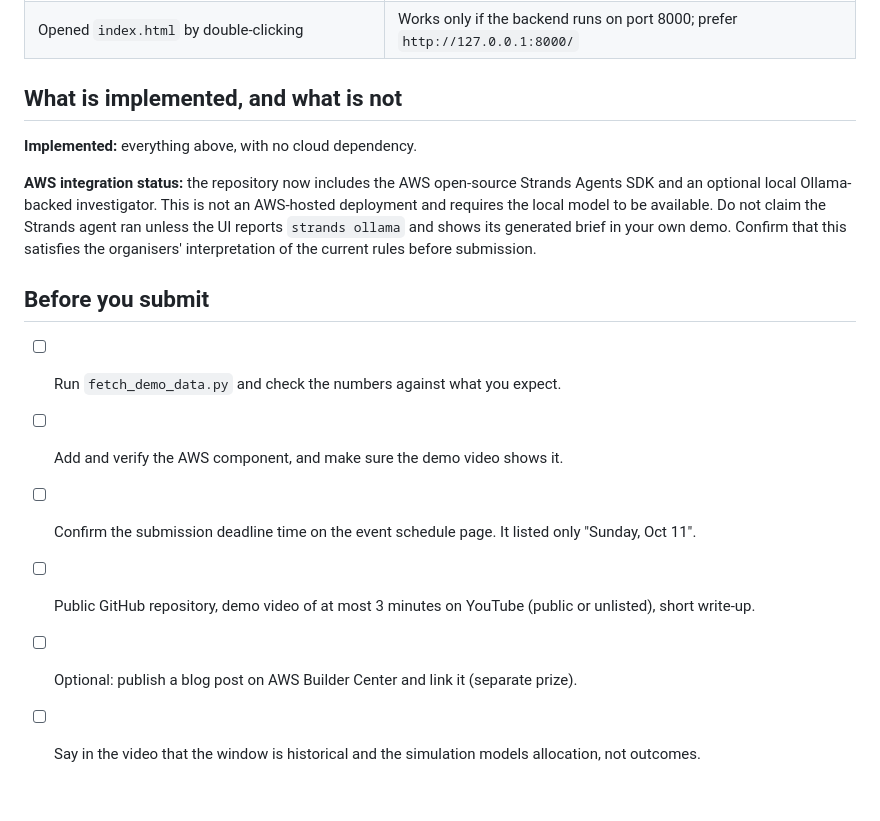
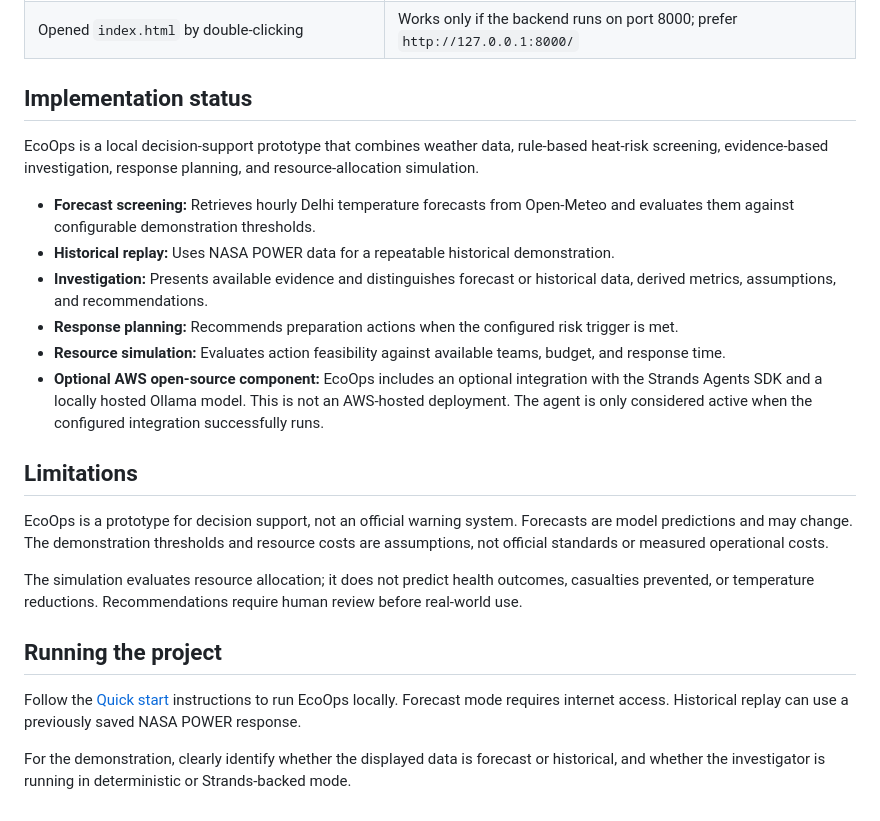
Before and after one commit to tanuluthra4/ecoops, a Markdown page: README.md, the part around the change. Drawn GitHub-style.

Commit message:
docs: polish README for public release

```diff
--- a/README.md
+++ b/README.md
@@ -182,17 +182,25 @@ data/demo_incident.json        created by the fetch step (real NASA POWER respon
 | Port 8000 in use | Pick another: `--port 8001` and open that port |
 | Opened `index.html` by double-clicking | Works only if the backend runs on port 8000; prefer `http://127.0.0.1:8000/` |
 
-## What is implemented, and what is not
+## Implementation status
 
-**Implemented:** everything above, with no cloud dependency.
+EcoOps is a local decision-support prototype that combines weather data, rule-based heat-risk screening, evidence-based investigation, response planning, and resource-allocation simulation.
 
-**AWS integration status:** the repository now includes the AWS open-source Strands Agents SDK and an optional local Ollama-backed investigator. This is not an AWS-hosted deployment and requires the local model to be available. Do not claim the Strands agent ran unless the UI reports `strands ollama` and shows its generated brief in your own demo. Confirm that this satisfies the organisers' interpretation of the current rules before submission.
+- **Forecast screening:** Retrieves hourly Delhi temperature forecasts from Open-Meteo and evaluates them against configurable demonstration thresholds.
+- **Historical replay:** Uses NASA POWER data for a repeatable historical demonstration.
+- **Investigation:** Presents available evidence and distinguishes forecast or historical data, derived metrics, assumptions, and recommendations.
+- **Response planning:** Recommends preparation actions when the configured risk trigger is met.
+- **Resource simulation:** Evaluates action feasibility against available teams, budget, and response time.
+- **Optional AWS open-source component:** EcoOps includes an optional integration with the Strands Agents SDK and a locally hosted Ollama model. This is not an AWS-hosted deployment. The agent is only considered active when the configured integration successfully runs.
 
-## Before you submit
+## Limitations
 
-- [ ] Run `fetch_demo_data.py` and check the numbers against what you expect.
-- [ ] Add and verify the AWS component, and make sure the demo video shows it.
-- [ ] Confirm the submission deadline time on the event schedule page. It listed only "Sunday, Oct 11".
-- [ ] Public GitHub repository, demo video of at most 3 minutes on YouTube (public or unlisted), short write-up.
-- [ ] Optional: publish a blog post on AWS Builder Center and link it (separate prize).
-- [ ] Say in the video that the window is historical and the simulation models allocation, not outcomes.
+EcoOps is a prototype for decision support, not an official warning system. Forecasts are model predictions and may change. The demonstration thresholds and resource costs are assumptions, not official standards or measured operational costs.
+
+The simulation evaluates resource allocation; it does not predict health outcomes, casualties prevented, or temperature reductions. Recommendations require human review before real-world use.
+
+## Running the project
+
+Follow the [Quick start](#quick-start-windows-powershell) instructions to run EcoOps locally. Forecast mode requires internet access. Historical replay can use a previously saved NASA POWER response.
+
+For the demonstration, clearly identify whether the displayed data is forecast or historical, and whether the investigator is running in deterministic or Strands-backed mode.
```
